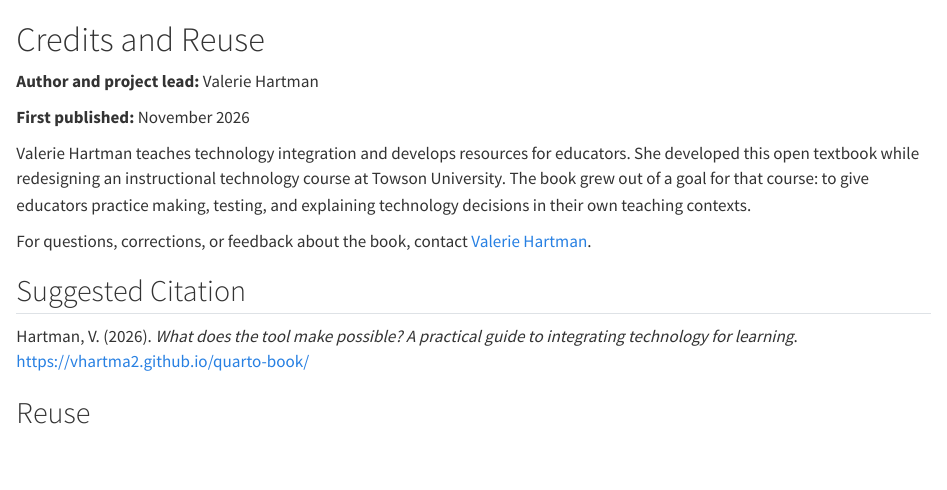
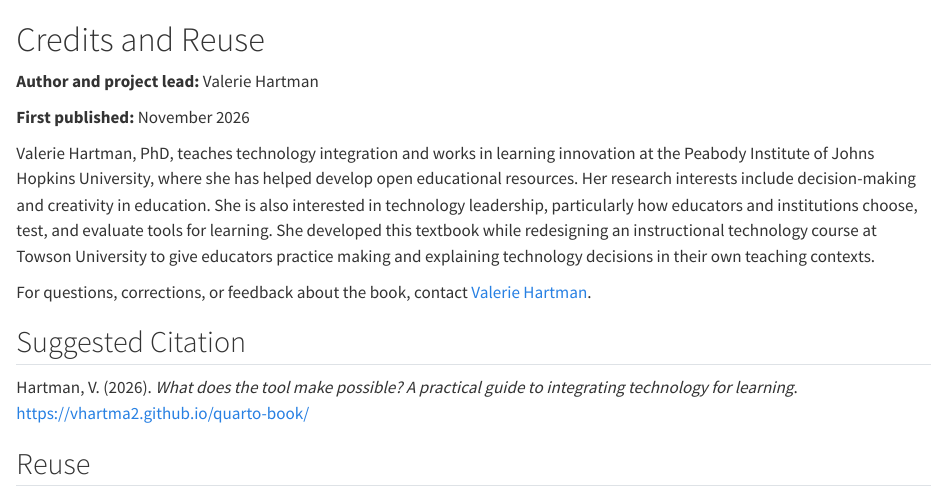
Before and after one commit to vhartma2/technology-integration, a Quarto document (credits-and-reuse.qmd): the page in a window 1100 px wide, from its top. Rendered offline with R 4.5, knitr and Pandoc in place of Quarto, with nearby package versions.

Commit message:
Expand author bio

```diff
--- a/credits-and-reuse.qmd
+++ b/credits-and-reuse.qmd
@@ -4,7 +4,7 @@
 
 **First published:** November 2026
 
-Valerie Hartman teaches technology integration and develops resources for educators. She developed this open textbook while redesigning an instructional technology course at Towson University. The book grew out of a goal for that course: to give educators practice making, testing, and explaining technology decisions in their own teaching contexts.
+Valerie Hartman, PhD, teaches technology integration and works in learning innovation at the Peabody Institute of Johns Hopkins University, where she has helped develop open educational resources. Her research interests include decision-making and creativity in education. She is also interested in technology leadership, particularly how educators and institutions choose, test, and evaluate tools for learning. She developed this textbook while redesigning an instructional technology course at Towson University to give educators practice making and explaining technology decisions in their own teaching contexts.
 
 For questions, corrections, or feedback about the book, contact [Valerie Hartman](mailto:vhartman@jhu.edu).
 
```
